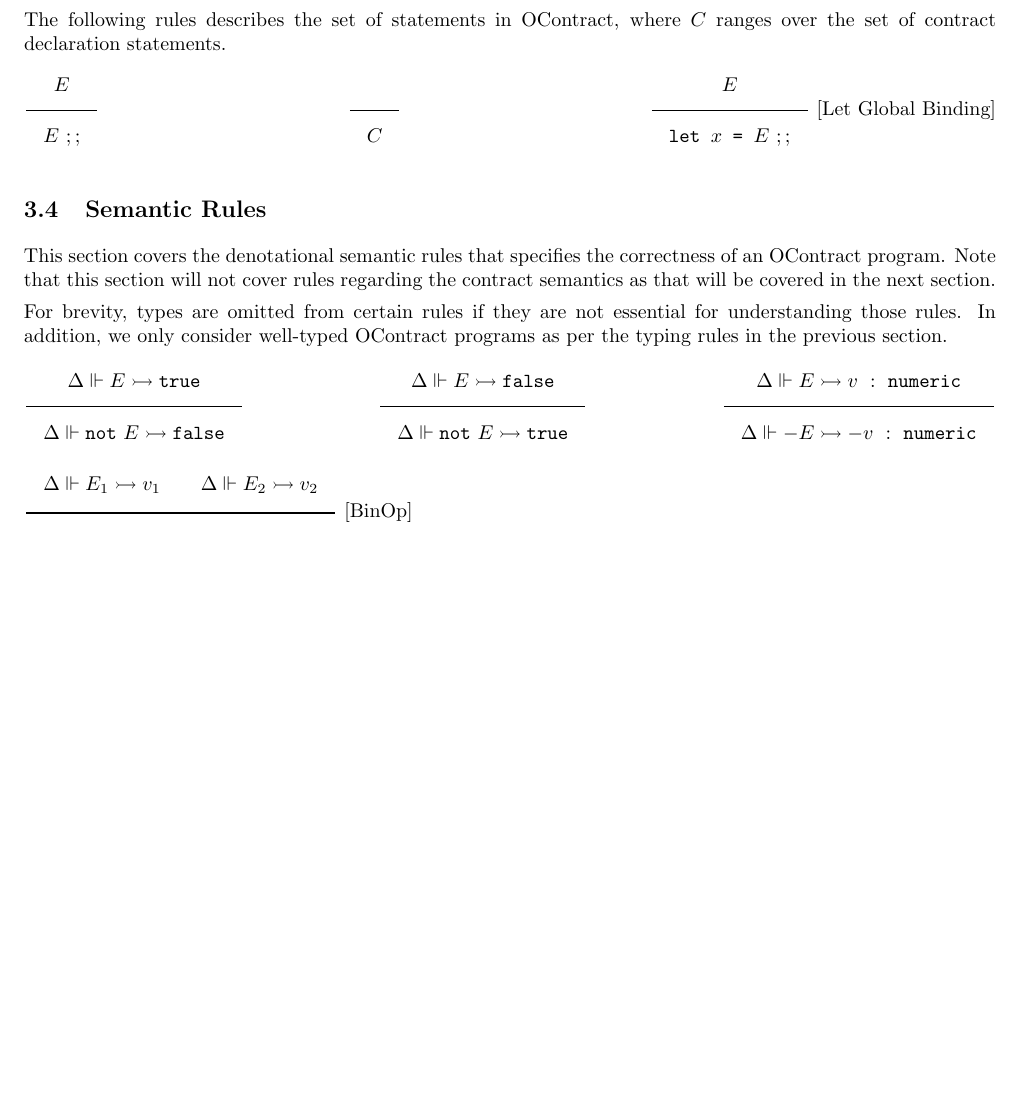
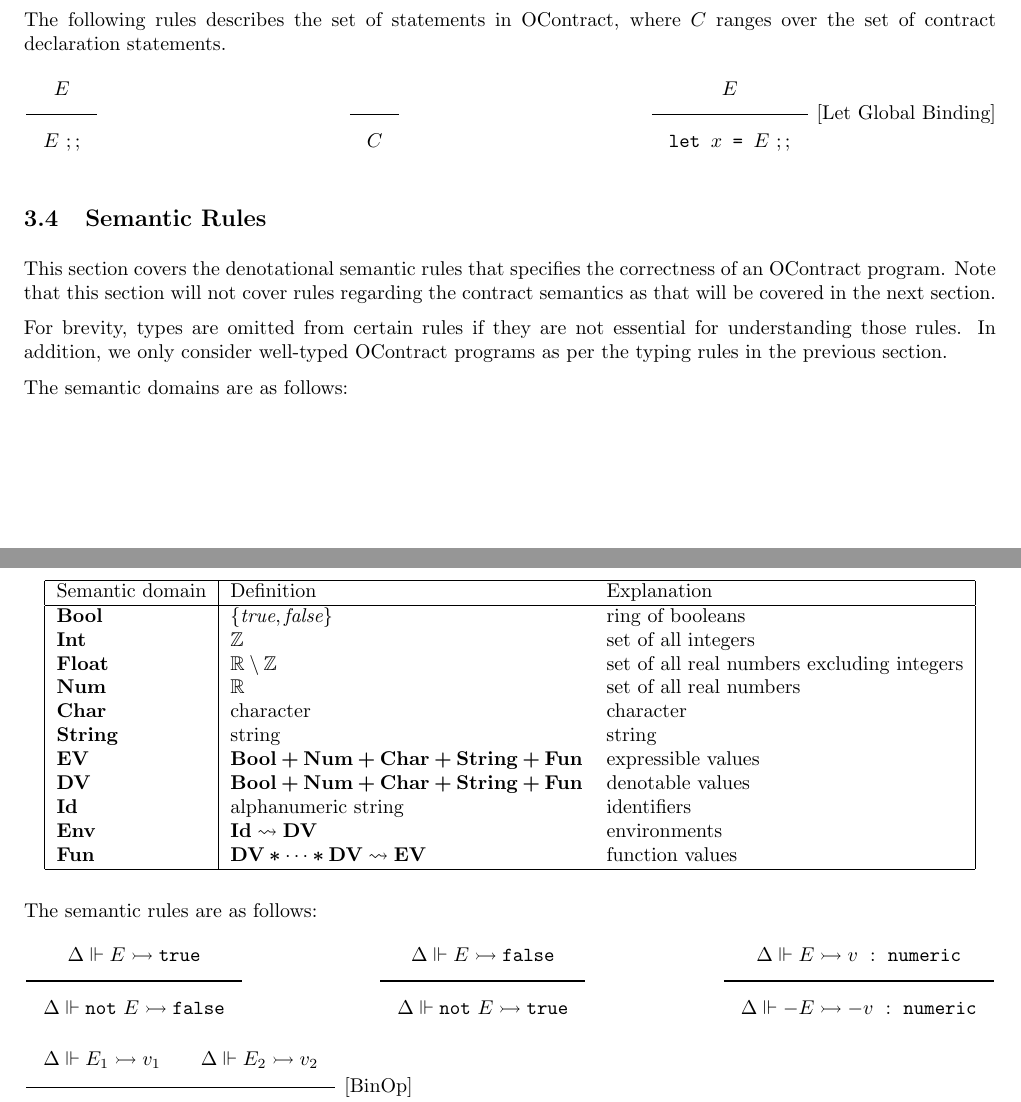
Before and after one commit to murcia-cs4215/ocontract, a LaTeX document (docs/docs.tex): part of page 13 of 15 before the commit and two parts of pages 13 and 14 of 16 after it, the two joined at a grey line, cut so that both start at the same text, the shorter picture padded with empty space. Compiled offline with pdfLaTeX.

Commit message:
Add semantic domains

```diff
--- a/docs/docs.tex
+++ b/docs/docs.tex
@@ -858,6 +858,28 @@ Note that this section will not cover rules regarding the contract semantics as
 For brevity, types are omitted from certain rules if they are not essential for understanding those rules.
 In addition, we only consider well-typed OContract programs as per the typing rules in the previous section.
 
+The semantic domains are as follows:
+
+\vspace{3mm}
+\begin{center}
+\begin{tabular}{|l|ll|} \hline
+Semantic domain & Definition & Explanation\\ \hline
+\textbf{Bool} & $\{\textit{true}, \textit{false}\}$ & ring of booleans  \\
+\textbf{Int}  & $\mathbb{Z}$     & set of all integers \\
+\textbf{Float}  & $\mathbb{R} \setminus \mathbb{Z}$     & set of all real numbers excluding integers \\
+\textbf{Num}  & $\mathbb{R}$     & set of all real numbers \\
+\textbf{Char}  & character     & character \\
+\textbf{String}  & string     & string \\
+\textbf{EV}   & $\textbf{Bool} \boldsymbol{+} \textbf{Num} \boldsymbol{+} \textbf{Char} \boldsymbol{+} \textbf{String} \boldsymbol{+} \textbf{Fun} $     & expressible values \\
+\textbf{DV}   & $\textbf{Bool} \boldsymbol{+} \textbf{Num} \boldsymbol{+} \textbf{Char} \boldsymbol{+} \textbf{String} \boldsymbol{+} \textbf{Fun} $     & denotable values \\
+\textbf{Id}   & alphanumeric string     & identifiers \\
+\textbf{Env}   & $\textbf{Id} \partfun \textbf{DV}$ & environments \\
+\textbf{Fun}   & $\textbf{DV} \boldsymbol{*} \cdots \boldsymbol{*} \textbf{DV} \partfun \textbf{EV}$ & function values \\ \hline
+\end{tabular}
+\end{center}
+
+The semantic rules are as follows:
+
 $\Rule{\Delta \under E \eval \TruE}{\Delta \under \texttt{not}\ E \eval \FalsE}$
 \hfill
 $\Rule{\Delta \under E \eval \FalsE}{\Delta \under \texttt{not}\ E \eval \TruE}$
```
